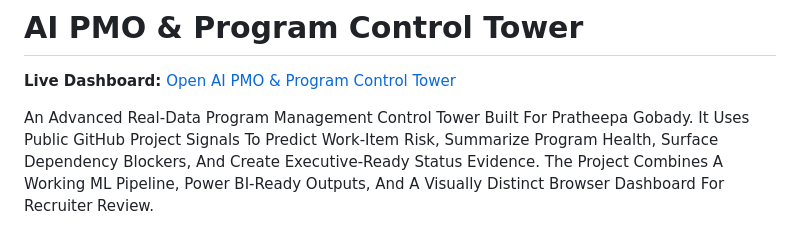
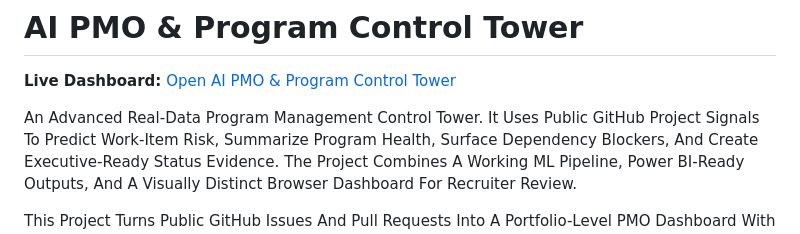
Before and after one commit to PratheepaGobady15/AI-PMO-Program-Control-Tower, a Markdown page: README.md, the part around the change. GitHub-like rendering.

```diff
--- a/README.md
+++ b/README.md
@@ -2,7 +2,7 @@
 
 **Live Dashboard:** [Open AI PMO & Program Control Tower](https://pratheepagobady15.github.io/AI-PMO-Program-Control-Tower/)
 
-An Advanced Real-Data Program Management Control Tower Built For Pratheepa Gobady.
+An Advanced Real-Data Program Management Control Tower.
 It Uses Public GitHub Project Signals To Predict Work-Item Risk, Summarize Program Health, Surface Dependency Blockers, And Create Executive-Ready Status Evidence.
 The Project Combines A Working ML Pipeline, Power BI-Ready Outputs, And A Visually Distinct Browser Dashboard For Recruiter Review.
 
```
